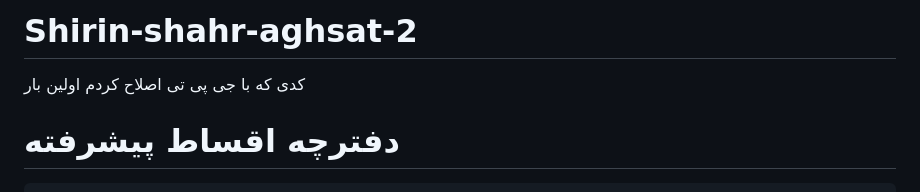
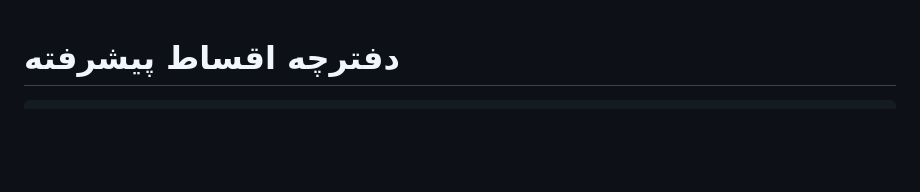
Before and after one commit to alizoli220/Shirin-shahr-aghsat-2, a Markdown page: README.md, the part around the change. GitHub-like rendering; blank space fills up the shorter version.

```diff
--- a/README.md
+++ b/README.md
@@ -1,5 +1,4 @@
-# Shirin-shahr-aghsat-2
-کدی که با جی پی تی اصلاح کردم اولین بار
+
 <!DOCTYPE html>
 <html lang="fa" dir="rtl">
 <head>
```
